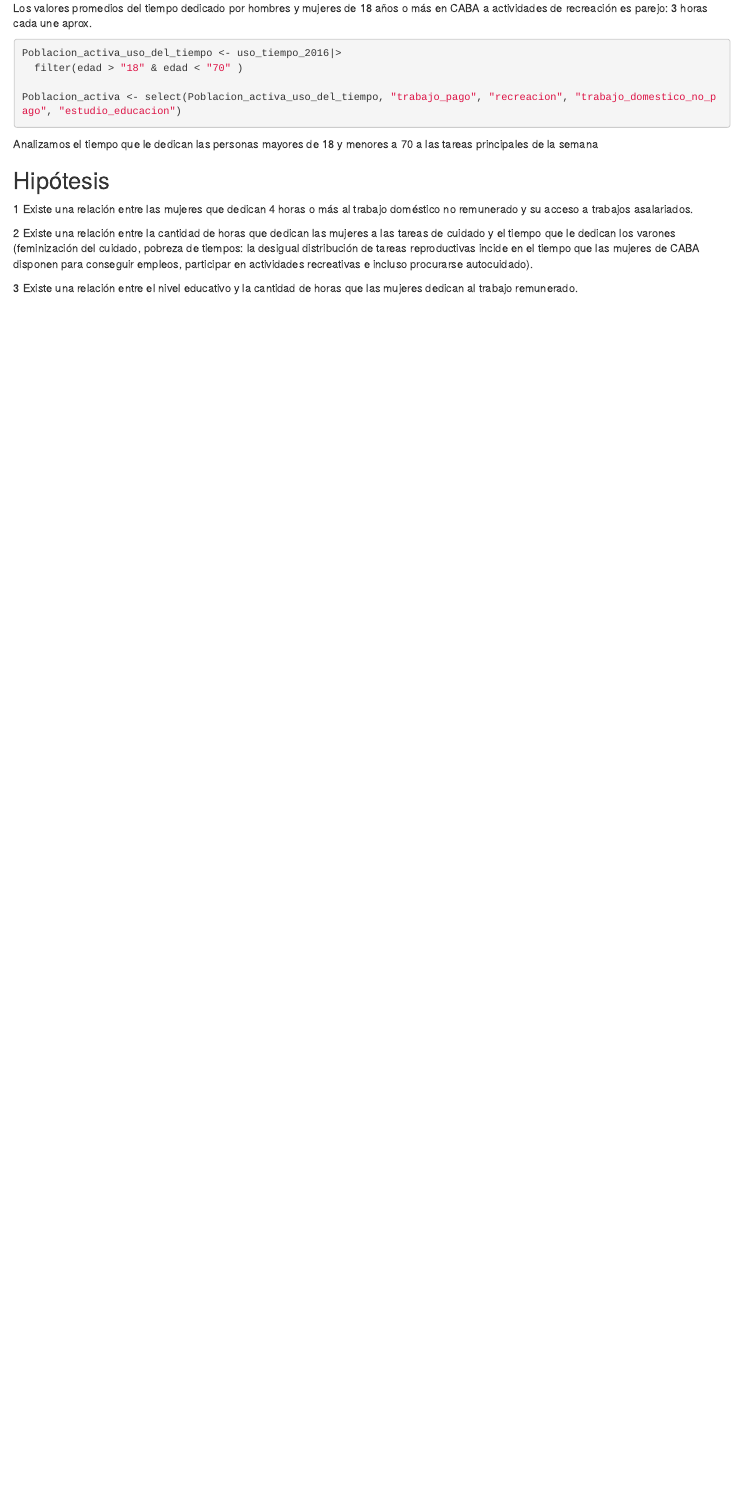
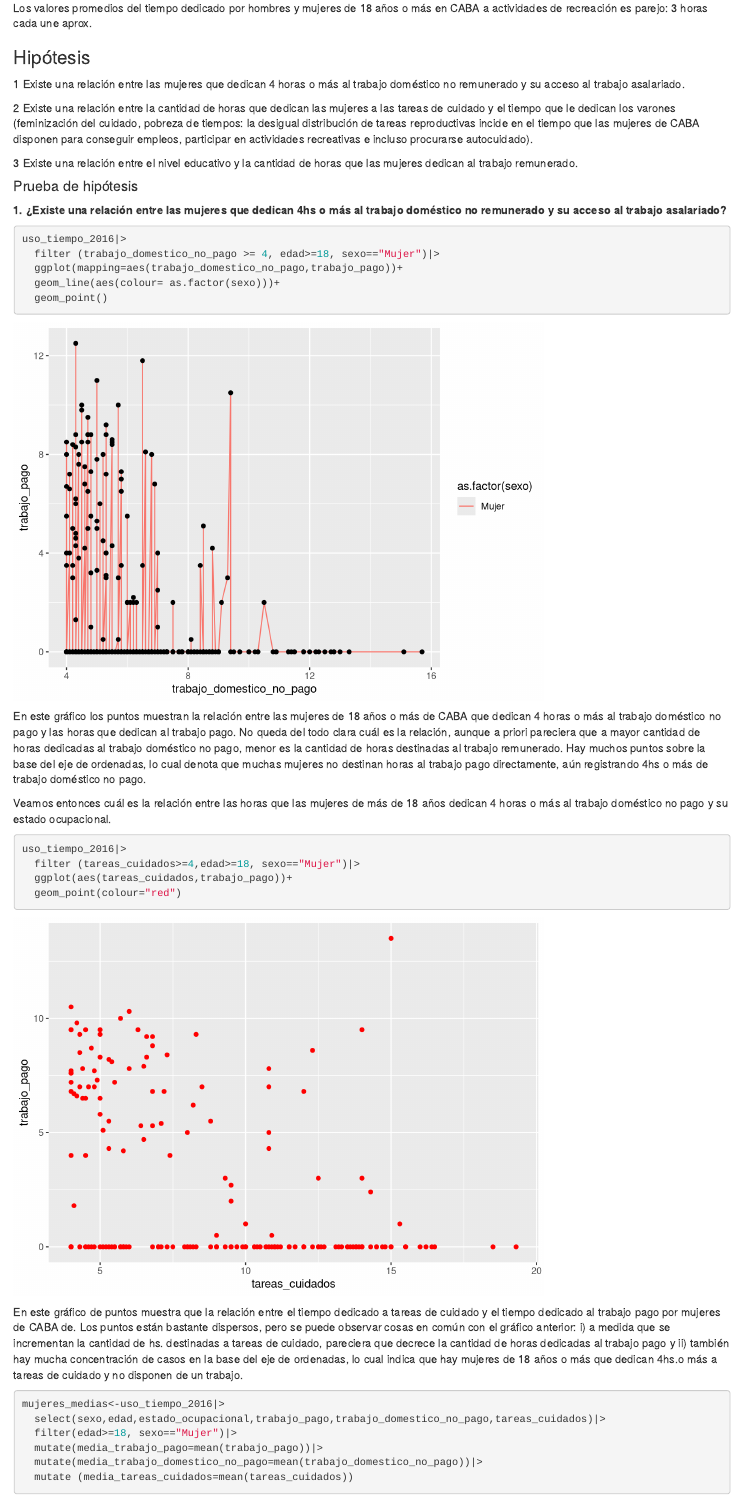
Before and after one commit to DiploDatosUNAB/informe-grupo_4, an R Markdown document (informe.Rmd): the page in a window 1100 px wide, from 3470 px down before the commit and from 3580 px down after it, so that both start at the same text. Rendered offline with R 4.5, knitr and Pandoc, with nearby package versions.

Commit message:
Preliminar desarrollo primer hipótesis

````diff
--- a/informe.Rmd
+++ b/informe.Rmd
@@ -135,23 +135,49 @@ summarise(valor_prom_recreacion = mean(recreacion))
 ```
 Los valores promedios del tiempo dedicado por hombres y mujeres de 18 años o más en CABA a actividades de recreación es parejo: 3 horas cada une aprox.
 
+
+### Hipótesis
+1 Existe una relación entre las mujeres que dedican 4 horas o más al trabajo doméstico no remunerado y su acceso al trabajo asalariado.
+
+2 Existe una relación entre la cantidad de horas que dedican las mujeres a las tareas de cuidado y el tiempo que le dedican los varones (feminización del cuidado, pobreza de tiempos: la desigual distribución de tareas reproductivas incide en el tiempo que las mujeres de CABA disponen para conseguir empleos, participar en actividades recreativas e incluso procurarse autocuidado).
+
+3 Existe una relación entre el nivel educativo y la cantidad de horas que las mujeres dedican al trabajo remunerado.
+
+#### Prueba de hipótesis
+
+**1. ¿Existe una relación entre las mujeres que dedican 4hs o más al trabajo doméstico no remunerado y su acceso al trabajo asalariado?**
+
 ```{r}
-Poblacion_activa_uso_del_tiempo <- uso_tiempo_2016|>
-  filter(edad > "18" & edad < "70" )
-
-Poblacion_activa <- select(Poblacion_activa_uso_del_tiempo, "trabajo_pago", "recreacion", "trabajo_domestico_no_pago", "estudio_educacion")
+uso_tiempo_2016|>
+  filter (trabajo_domestico_no_pago >= 4, edad>=18, sexo=="Mujer")|>
+  ggplot(mapping=aes(trabajo_domestico_no_pago,trabajo_pago))+
+  geom_line(aes(colour= as.factor(sexo)))+
+  geom_point()
 
 ```
 
 
-Analizamos el tiempo que le dedican las personas mayores de 18 y menores a 70 a las tareas principales de la semana
+En este gráfico los puntos muestran la relación entre las mujeres de 18 años o más de CABA que dedican 4 horas o más al trabajo doméstico no pago y las horas que dedican al trabajo pago. No queda del todo clara cuál es la relación, aunque a priori pareciera que a mayor cantidad de horas dedicadas al trabajo doméstico no pago, menor es la cantidad de horas destinadas al trabajo remunerado. Hay muchos puntos sobre la base del eje de ordenadas, lo cual denota que muchas mujeres no destinan horas al trabajo pago directamente, aún registrando 4hs o más de trabajo doméstico no pago.
+
+Veamos entonces cuál es la relación entre las horas que las mujeres de más de 18 años dedican 4 horas o más al trabajo doméstico no pago y su estado ocupacional.
 
 
+```{r}
+uso_tiempo_2016|>
+  filter (tareas_cuidados>=4,edad>=18, sexo=="Mujer")|>
+  ggplot(aes(tareas_cuidados,trabajo_pago))+
+  geom_point(colour="red")
 
+```
 
-## Hipótesis
-1 Existe una relación entre las mujeres que dedican 4 horas o más al trabajo doméstico no remunerado y su acceso a trabajos asalariados.
+En este gráfico de puntos muestra que la relación entre el tiempo dedicado a tareas de cuidado y el tiempo dedicado al trabajo pago por mujeres de CABA de. Los puntos están bastante dispersos, pero se puede observar cosas en común con el gráfico anterior: i) a medida que se incrementan la cantidad de hs. destinadas a tareas de cuidado, pareciera que decrece la cantidad de horas dedicadas al trabajo pago y ii) también hay mucha concentración de casos en la base del eje de ordenadas, lo cual indica que hay mujeres de 18 años o más que dedican 4hs.o más a tareas de cuidado y no disponen de un trabajo.
 
-2 Existe una relación entre la cantidad de horas que dedican las mujeres a las tareas de cuidado y el tiempo que le dedican los varones (feminización del cuidado, pobreza de tiempos: la desigual distribución de tareas reproductivas incide en el tiempo que las mujeres de CABA disponen para conseguir empleos, participar en actividades recreativas e incluso procurarse autocuidado).
+```{r}
+mujeres_medias<-uso_tiempo_2016|>
+  select(sexo,edad,estado_ocupacional,trabajo_pago,trabajo_domestico_no_pago,tareas_cuidados)|>
+  filter(edad>=18, sexo=="Mujer")|>
+  mutate(media_trabajo_pago=mean(trabajo_pago))|>
+  mutate(media_trabajo_domestico_no_pago=mean(trabajo_domestico_no_pago))|>
+  mutate (media_tareas_cuidados=mean(tareas_cuidados))
+```
 
-3 Existe una relación entre el nivel educativo y la cantidad de horas que las mujeres dedican al trabajo remunerado.
````
Also changed, not shown: informe.html, informe.Rmd (22 more changed lines).
